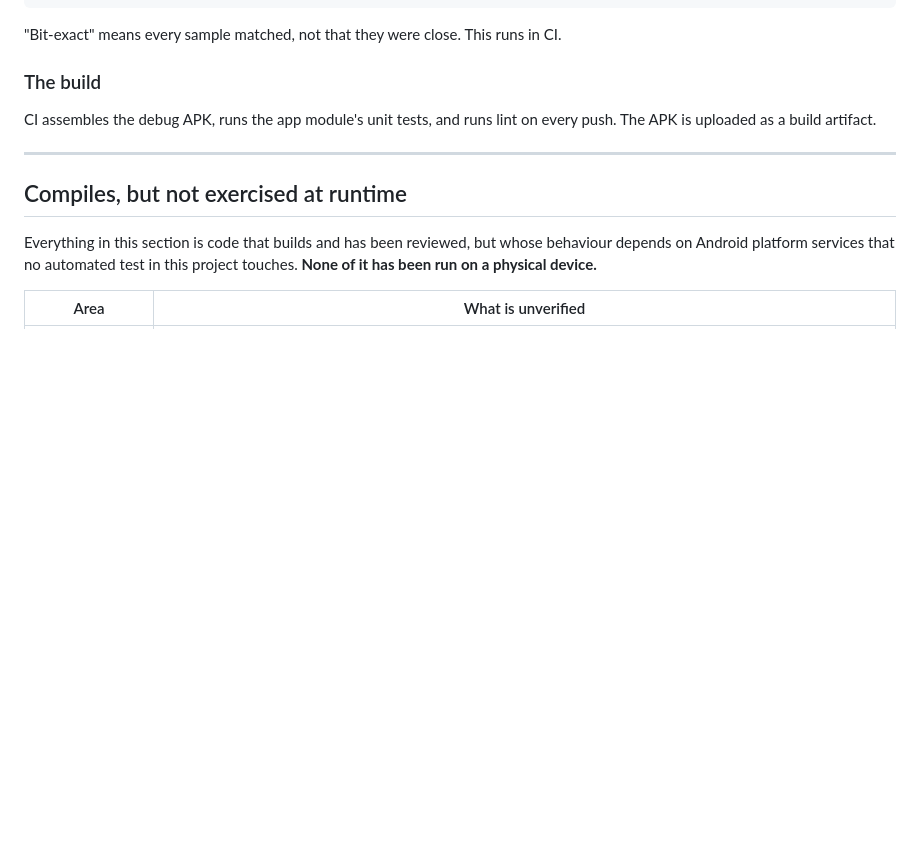
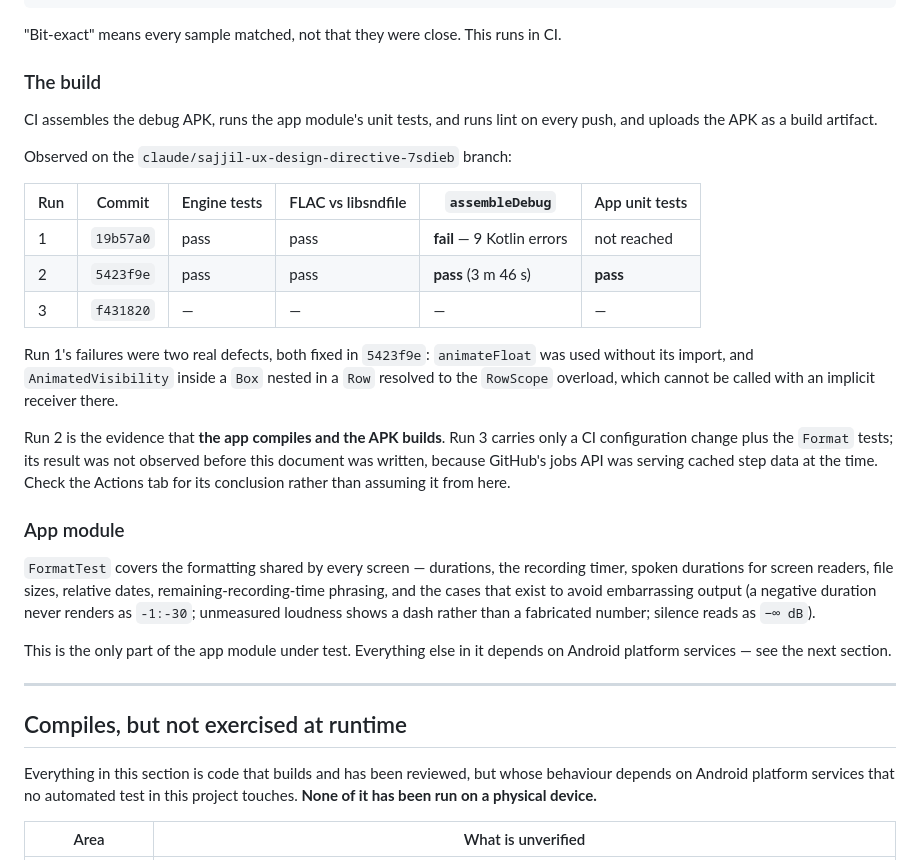
Before and after one commit to ahmadsulaimiy1/Stromex.ai, a Markdown page: docs/16-SAJJIL-VERIFICATION.md, the part around the change. Rendered like a GitHub page; blank space fills up the shorter version.

Commit message:
Record the observed CI results in the verification document
States which runs proved what, including that run 1 failed on two real Kotlin
defects and run 2 built the APK in 3m46s with the app unit tests passing. Run
3's result is explicitly marked unobserved rather than assumed, since GitHub's
jobs API was serving cached step data while it was in flight.

Co-Authored-By: Claude Opus 5 <noreply@anthropic.com>
Claude-Session: https://claude.ai/code/session_01VbFHJU5fJHi8ygTYoZQkpp

```diff
--- a/docs/16-SAJJIL-VERIFICATION.md
+++ b/docs/16-SAJJIL-VERIFICATION.md
@@ -62,8 +62,36 @@ All 5 fixtures decoded bit-exactly by libsndfile
 
 ### The build
 
-CI assembles the debug APK, runs the app module's unit tests, and runs lint on every push. The APK
-is uploaded as a build artifact.
+CI assembles the debug APK, runs the app module's unit tests, and runs lint on every push, and
+uploads the APK as a build artifact.
+
+Observed on the `claude/sajjil-ux-design-directive-7sdieb` branch:
+
+| Run | Commit | Engine tests | FLAC vs libsndfile | `assembleDebug` | App unit tests |
+|---|---|---|---|---|---|
+| 1 | `19b57a0` | pass | pass | **fail** — 9 Kotlin errors | not reached |
+| 2 | `5423f9e` | pass | pass | **pass** (3 m 46 s) | **pass** |
+| 3 | `f431820` | — | — | — | — |
+
+Run 1's failures were two real defects, both fixed in `5423f9e`: `animateFloat` was used without
+its import, and `AnimatedVisibility` inside a `Box` nested in a `Row` resolved to the `RowScope`
+overload, which cannot be called with an implicit receiver there.
+
+Run 2 is the evidence that **the app compiles and the APK builds**. Run 3 carries only a CI
+configuration change plus the `Format` tests; its result was not observed before this document was
+written, because GitHub's jobs API was serving cached step data at the time. Check the Actions tab
+for its conclusion rather than assuming it from here.
+
+### App module
+
+`FormatTest` covers the formatting shared by every screen — durations, the recording timer, spoken
+durations for screen readers, file sizes, relative dates, remaining-recording-time phrasing, and
+the cases that exist to avoid embarrassing output (a negative duration never renders as
+`-1:-30`; unmeasured loudness shows a dash rather than a fabricated number; silence reads as
+`−∞ dB`).
+
+This is the only part of the app module under test. Everything else in it depends on Android
+platform services — see the next section.
 
 ---
 
```
